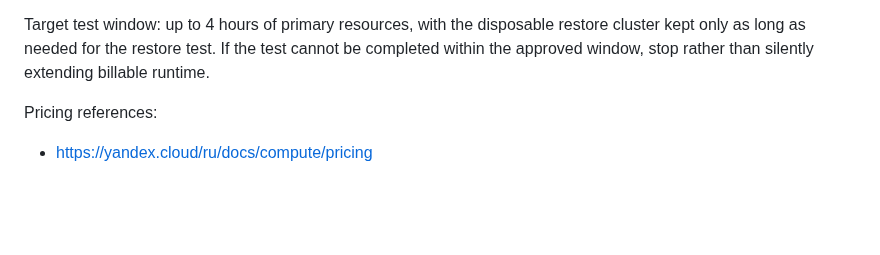
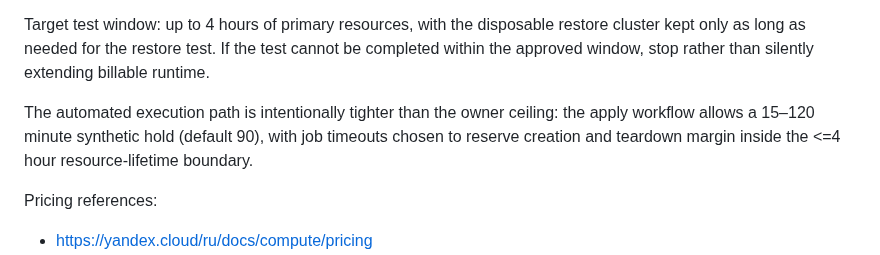
Before and after one commit to eletov215/ai-career-agent-site, a Markdown page: docs/HOST001_STAGE_C_FIELD_TEST_PLAN_20261006.md, the part around the change. GitHub-like rendering; blank space fills up the shorter version.

Commit message:
Issue #78: document tighter automated field-test timing

```diff
--- a/docs/HOST001_STAGE_C_FIELD_TEST_PLAN_20261006.md
+++ b/docs/HOST001_STAGE_C_FIELD_TEST_PLAN_20261006.md
@@ -109,6 +109,8 @@ The recurring owner budget remains **10,000–15,000 RUB/month excluding AI/prov
 Owner authorization update (2026-10-07): the Stage C field-test ceiling is **1,000 RUB total**, doubled from the earlier 500 RUB planning recommendation. This is an owner-approval ceiling, not an automatic Yandex spending limiter. Before or during apply, if the account-specific estimate can exceed 1,000 RUB, stop and request a new approval.
 
 Target test window: up to 4 hours of primary resources, with the disposable restore cluster kept only as long as needed for the restore test. If the test cannot be completed within the approved window, stop rather than silently extending billable runtime.
+
+The automated execution path is intentionally tighter than the owner ceiling: the apply workflow allows a 15–120 minute synthetic hold (default 90), with job timeouts chosen to reserve creation and teardown margin inside the <=4 hour resource-lifetime boundary.
 
 Pricing references:
 
```
